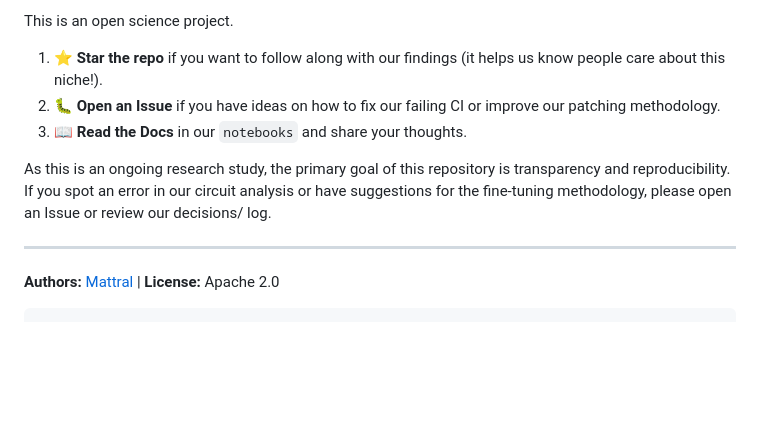
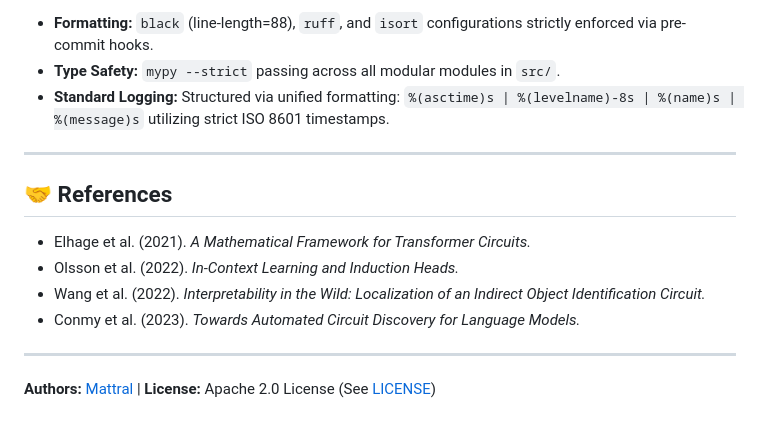
Before and after one commit to Mattral/Mechanistic-Interpretability-Study-Induction-Circuit-Stability-Under-Fine-Tuning, a Markdown page: README.md, the part around one of its changes. Rendered like a GitHub page; blank space fills up the shorter version.

````diff
--- a/README.md
+++ b/README.md
@@ -82,14 +142,17 @@ We hate messy research code. This repository is structured to be read like a boo
 
-This is an open science project.
-
-1. **⭐ Star the repo** if you want to follow along with our findings (it helps us know people care about this niche!).
-2. **🐛 Open an Issue** if you have ideas on how to fix our failing CI or improve our patching methodology.
-3. **📖 Read the Docs** in our `notebooks` and share your thoughts.
-
-As this is an ongoing research study, the primary goal of this repository is transparency and reproducibility. If you spot an error in our circuit analysis or have suggestions for the fine-tuning methodology, please open an Issue or review our decisions/ log.
+* **Formatting:** `black` (line-length=88), `ruff`, and `isort` configurations strictly enforced via pre-commit hooks.
+* **Type Safety:** `mypy --strict` passing across all modular modules in `src/`.
+* **Standard Logging:** Structured via unified formatting: `%(asctime)s | %(levelname)-8s | %(name)s | %(message)s` utilizing strict ISO 8601 timestamps.
 
 ---
 
-**Authors:** [Mattral](https://github.com/Mattral) | **License:** Apache 2.0
+## 🤝 References
 
-```
+* Elhage et al. (2021). *A Mathematical Framework for Transformer Circuits.*
+* Olsson et al. (2022). *In-Context Learning and Induction Heads.*
+* Wang et al. (2022). *Interpretability in the Wild: Localization of an Indirect Object Identification Circuit.*
+* Conmy et al. (2023). *Towards Automated Circuit Discovery for Language Models.*
+
+---
+
+**Authors:** [Mattral](https://github.com/Mattral) | **License:** Apache 2.0 License (See [LICENSE](https://www.google.com/search?q=LICENSE))
````
Also changed, not shown: other parts of README.md (+103 -43 lines).
